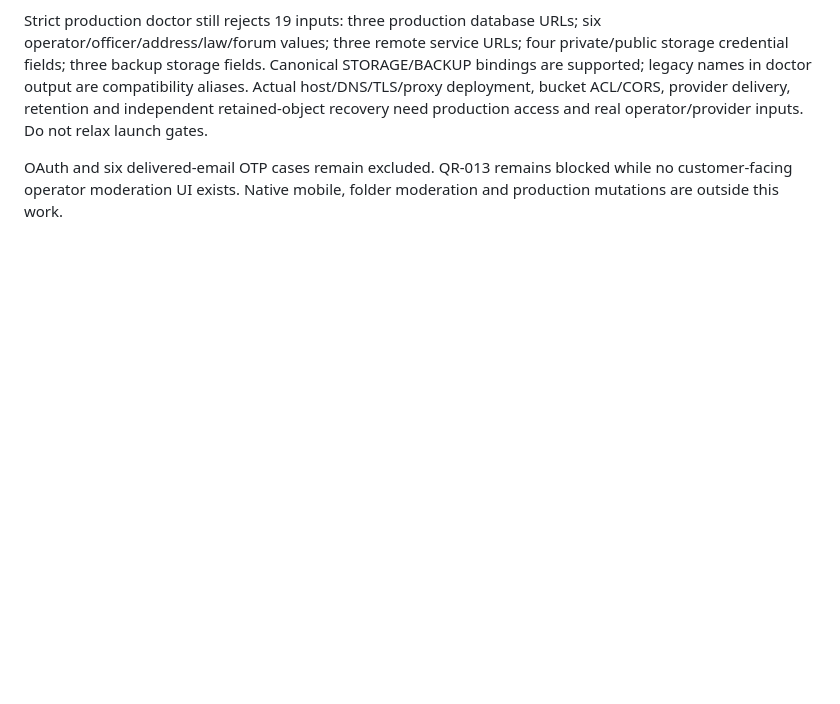
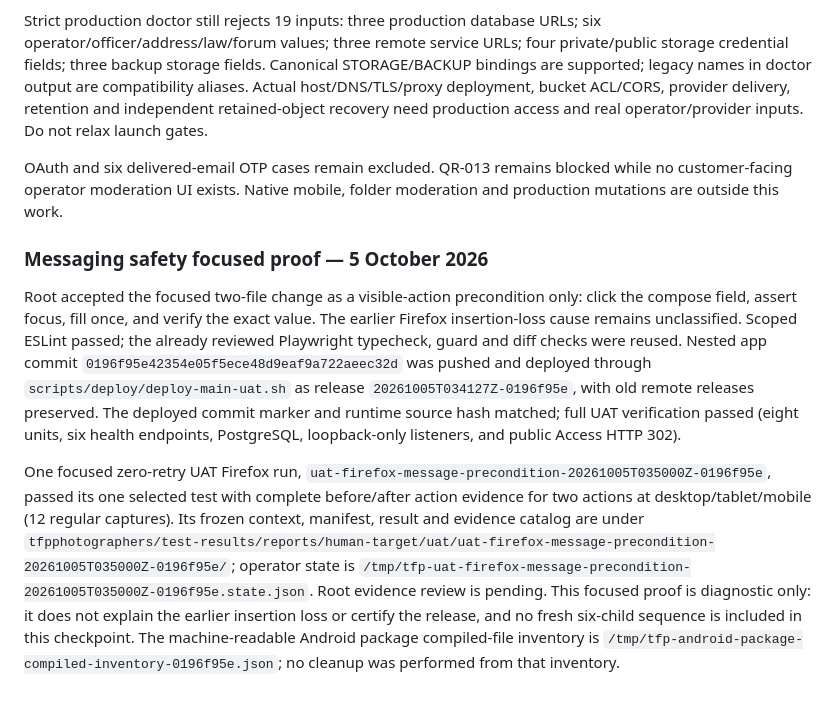
Before and after one commit to mrgauravgupt/tfp-main-orchestator, a Markdown page: docs/operations/CREDENTIAL_FREE_RELEASE_CHECKPOINT.md, the part around the change. Rendered like a GitHub page; blank space fills up the shorter version.

Commit message:
test(e2e): publish messaging safety UAT proof

```diff
--- a/docs/operations/CREDENTIAL_FREE_RELEASE_CHECKPOINT.md
+++ b/docs/operations/CREDENTIAL_FREE_RELEASE_CHECKPOINT.md
@@ -298,3 +298,29 @@ production access and real operator/provider inputs. Do not relax launch gates.
 OAuth and six delivered-email OTP cases remain excluded. QR-013 remains blocked
 while no customer-facing operator moderation UI exists. Native mobile, folder
 moderation and production mutations are outside this work.
+
+### Messaging safety focused proof — 5 October 2026
+
+Root accepted the focused two-file change as a visible-action precondition only:
+click the compose field, assert focus, fill once, and verify the exact value.
+The earlier Firefox insertion-loss cause remains unclassified. Scoped ESLint
+passed; the already reviewed Playwright typecheck, guard and diff checks were
+reused. Nested app commit `0196f95e42354e05f5ece48d9eaf9a722aeec32d` was pushed
+and deployed through `scripts/deploy/deploy-main-uat.sh` as release
+`20261005T034127Z-0196f95e`, with old remote releases preserved. The deployed
+commit marker and runtime source hash matched; full UAT verification passed
+(eight units, six health endpoints, PostgreSQL, loopback-only listeners, and
+public Access HTTP 302).
+
+One focused zero-retry UAT Firefox run, `uat-firefox-message-precondition-20261005T035000Z-0196f95e`,
+passed its one selected test with complete before/after action evidence for two
+actions at desktop/tablet/mobile (12 regular captures). Its frozen context,
+manifest, result and evidence catalog are under
+`tfpphotographers/test-results/reports/human-target/uat/uat-firefox-message-precondition-20261005T035000Z-0196f95e/`;
+operator state is `/tmp/tfp-uat-firefox-message-precondition-20261005T035000Z-0196f95e.state.json`.
+Root evidence review is pending. This focused proof is diagnostic only: it does
+not explain the earlier insertion loss or certify the release, and no fresh
+six-child sequence is included in this checkpoint. The machine-readable Android
+package compiled-file inventory is
+`/tmp/tfp-android-package-compiled-inventory-0196f95e.json`; no cleanup was
+performed from that inventory.
```
